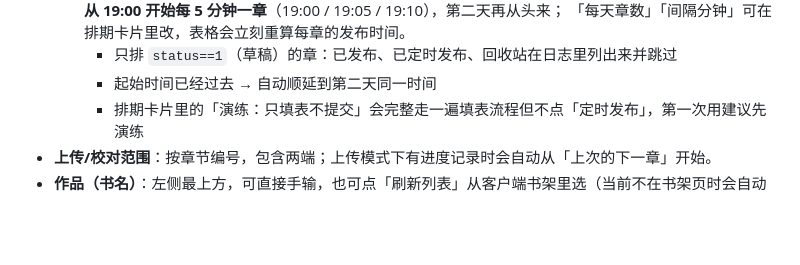
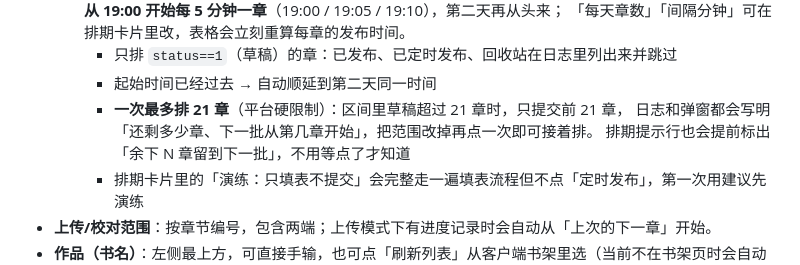
Before and after one commit to carson631/ChapterUploader, a Markdown page: README.md, the part around one of its changes. GitHub-like rendering; blank space fills up the shorter version.

```diff
--- a/README.md
+++ b/README.md
@@ -202,6 +205,9 @@ resources/app/cdp-main.js        新增：appendSwitch('remote-debugging-port','
     「每天章数」「间隔分钟」可在排期卡片里改，表格会立刻重算每章的发布时间。
     - 只排 `status==1`（草稿）的章：已发布、已定时发布、回收站在日志里列出来并跳过
     - 起始时间已经过去 → 自动顺延到第二天同一时间
+    - **一次最多排 21 章**（平台硬限制）：区间里草稿超过 21 章时，只提交前 21 章，
+      日志和弹窗都会写明「还剩多少章、下一批从第几章开始」，把范围改掉再点一次即可接着排。
+      排期提示行也会提前标出「余下 N 章留到下一批」，不用等点了才知道
     - 排期卡片里的「演练：只填表不提交」会完整走一遍填表流程但不点「定时发布」，第一次用建议先演练
 - **上传/校对范围**：按章节编号，包含两端；上传模式下有进度记录时会自动从「上次的下一章」开始。
 - **作品（书名）**：左侧最上方，可直接手输，也可点「刷新列表」从客户端书架里选（当前不在书架页时会自动切过去读，读完切回写作页）。下拉项里带着作品的 CBID，开书走客户端自己的 `openBook` IPC，不再依赖封面图是否渲染。
```
Also changed, not shown: other parts of README.md (+6 -3 lines), docs/RELEASE_NOTES-v1.1.3.md (added, +40 -0 lines), docs/ui-v113.png (added), 2 other files.
